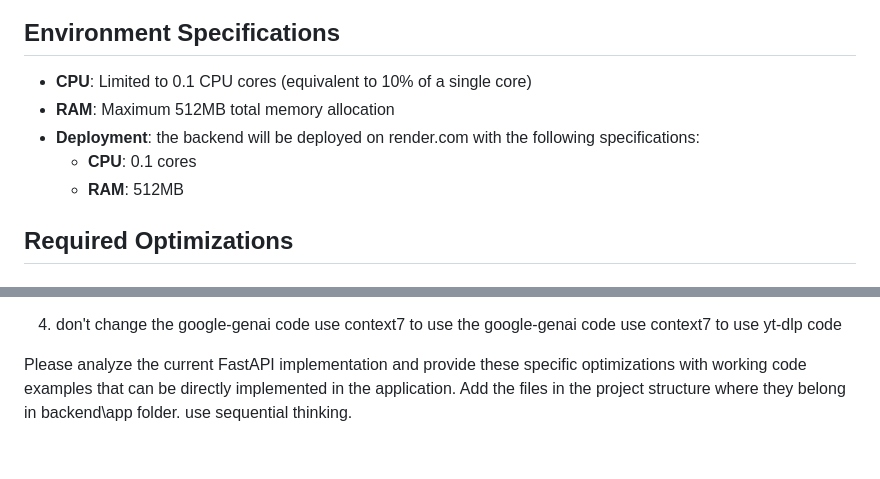
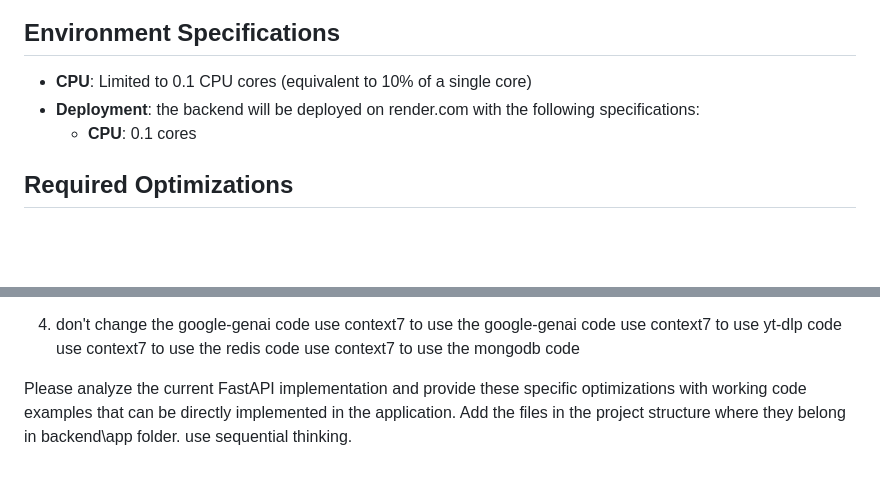
Before and after one commit to chirag127/YTSummarizer-app, a Markdown page: prompts/op.md, 2 parts joined by grey strips. Rendered like a GitHub page; blank space fills up the shorter version.

Commit message:
feat: Refine optimization guidelines by adding redis and mongodb restrictions
This commit refines the optimization guidelines for the FastAPI backend by adding restrictions for redis and mongodb code.

- Removed the redundant RAM specification from the environment details in prompts/op.md.
- Added instructions to use context7 to access the redis code in prompts/op.md.
- Added instructions to use context7 to access the mongodb code in prompts/op.md.

```diff
--- a/prompts/op.md
+++ b/prompts/op.md
@@ -6,10 +6,8 @@ Optimize a YouTube summarizer FastAPI backend application to operate efficiently
 
 ## Environment Specifications
 - **CPU**: Limited to 0.1 CPU cores (equivalent to 10% of a single core)
-- **RAM**: Maximum 512MB total memory allocation
 - **Deployment**: the backend will be deployed on render.com with the following specifications:
   - **CPU**: 0.1 cores
-  - **RAM**: 512MB
 
 ## Required Optimizations
 
@@ -201,6 +199,7 @@ Optimize a YouTube summarizer FastAPI backend application to operate efficiently
 4. don't change the google-genai code
 use context7 to use the google-genai code
 use context7 to use yt-dlp code
-
+use context7 to use the redis code
+use context7 to use the mongodb code
 
 Please analyze the current FastAPI implementation and provide these specific optimizations with working code examples that can be directly implemented in the application. Add the files in the project structure where they belong in backend\app folder. use sequential thinking.
```
